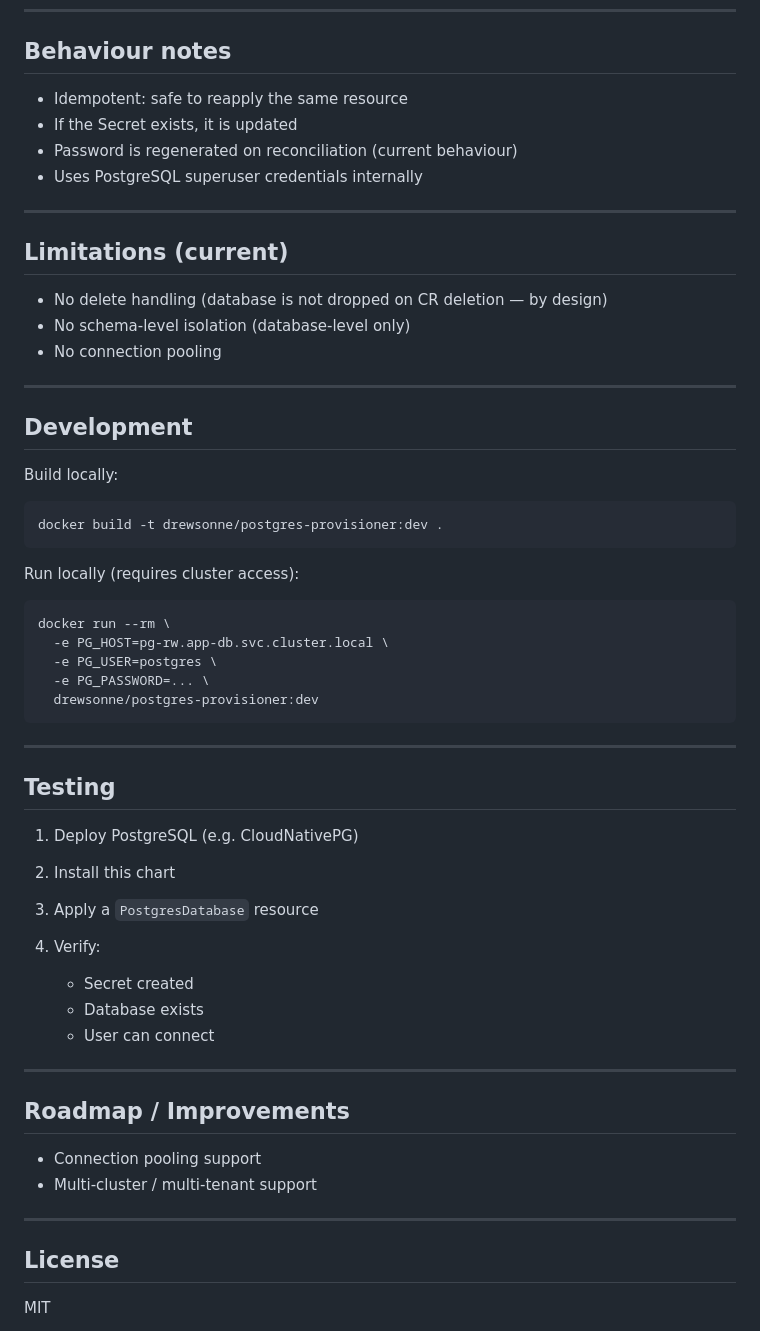
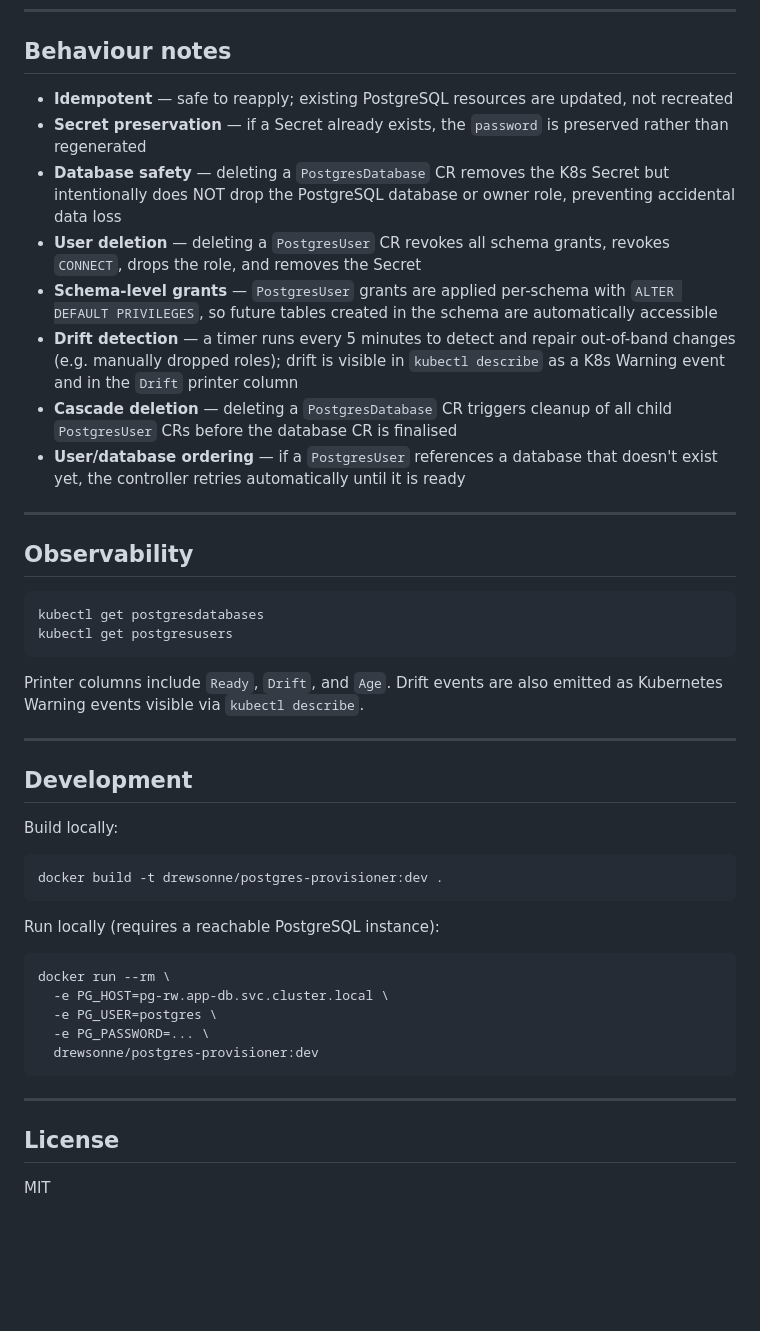
Before and after one commit to drewsonne/postgres-provisioner, a Markdown page: README.md, the part around one of its changes. Rendered like a GitHub page; blank space fills up the shorter version.

````diff
--- a/README.md
+++ b/README.md
@@ -140,18 +168,25 @@ psql -h pg-rw.app-db.svc.cluster.local \
 
 ## Behaviour notes
 
-* Idempotent: safe to reapply the same resource
-* If the Secret exists, it is updated
-* Password is regenerated on reconciliation (current behaviour)
-* Uses PostgreSQL superuser credentials internally
+* **Idempotent** — safe to reapply; existing PostgreSQL resources are updated, not recreated
+* **Secret preservation** — if a Secret already exists, the `password` is preserved rather than regenerated
+* **Database safety** — deleting a `PostgresDatabase` CR removes the K8s Secret but intentionally does NOT drop the PostgreSQL database or owner role, preventing accidental data loss
+* **User deletion** — deleting a `PostgresUser` CR revokes all schema grants, revokes `CONNECT`, drops the role, and removes the Secret
+* **Schema-level grants** — `PostgresUser` grants are applied per-schema with `ALTER DEFAULT PRIVILEGES`, so future tables created in the schema are automatically accessible
+* **Drift detection** — a timer runs every 5 minutes to detect and repair out-of-band changes (e.g. manually dropped roles); drift is visible in `kubectl describe` as a K8s Warning event and in the `Drift` printer column
+* **Cascade deletion** — deleting a `PostgresDatabase` CR triggers cleanup of all child `PostgresUser` CRs before the database CR is finalised
+* **User/database ordering** — if a `PostgresUser` references a database that doesn't exist yet, the controller retries automatically until it is ready
 
 ---
 
-## Limitations (current)
+## Observability
 
-* No delete handling (database is not dropped on CR deletion — by design)
-* No schema-level isolation (database-level only)
-* No connection pooling
+```bash
+kubectl get postgresdatabases
+kubectl get postgresusers
+```
+
+Printer columns include `Ready`, `Drift`, and `Age`. Drift events are also emitted as Kubernetes Warning events visible via `kubectl describe`.
 
 ---
 
@@ -163,7 +198,7 @@ Build locally:
 docker build -t drewsonne/postgres-provisioner:dev .
 ```
 
-Run locally (requires cluster access):
+Run locally (requires a reachable PostgreSQL instance):
 
 ```bash
 docker run --rm \
@@ -175,26 +210,6 @@ docker run --rm \
 
 ---
 
-## Testing
-
-1. Deploy PostgreSQL (e.g. CloudNativePG)
-2. Install this chart
-3. Apply a `PostgresDatabase` resource
-4. Verify:
-
-   * Secret created
-   * Database exists
-   * User can connect
-
----
-
-## Roadmap / Improvements
-
-* Connection pooling support
-* Multi-cluster / multi-tenant support
-
----
-
 ## License
 
 MIT
````
Also changed, not shown: other parts of README.md (+89 -61 lines).
